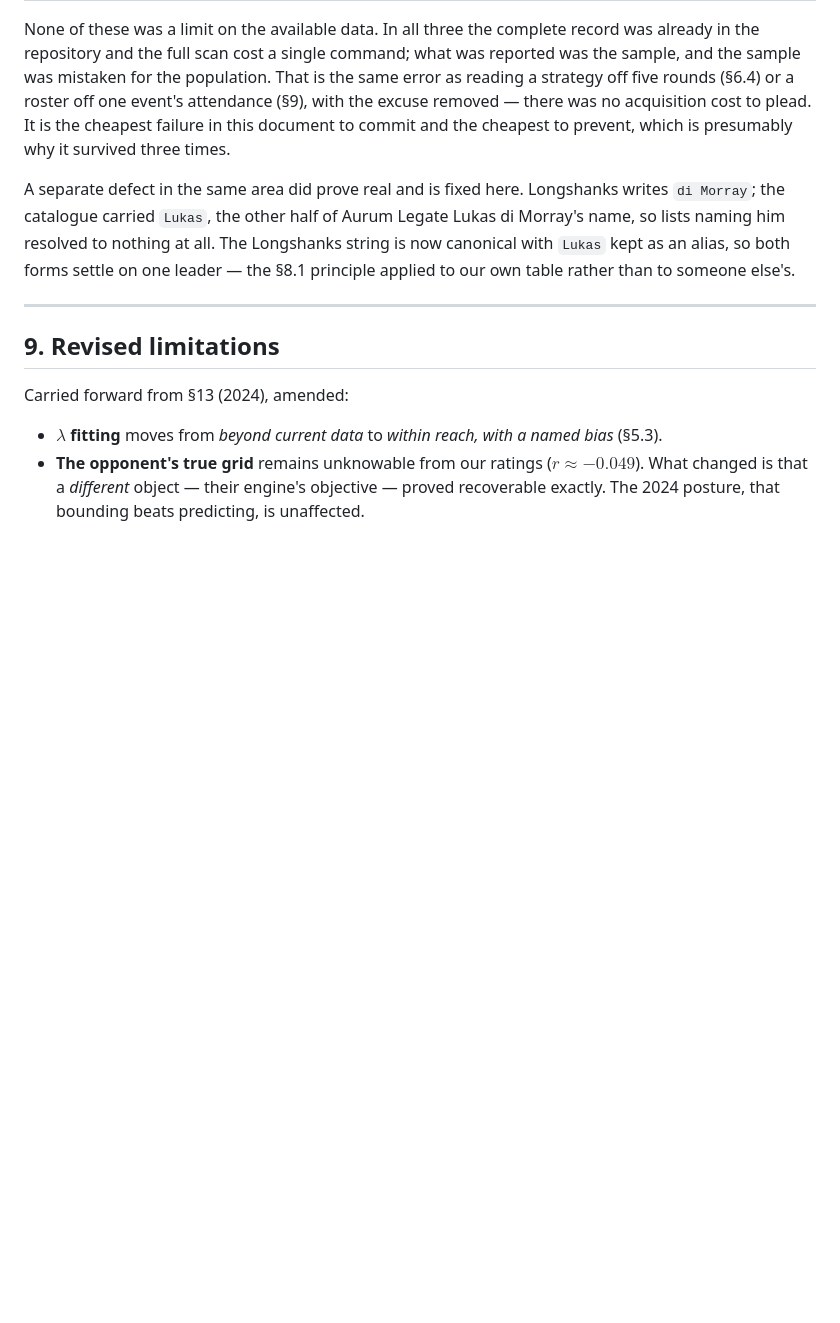
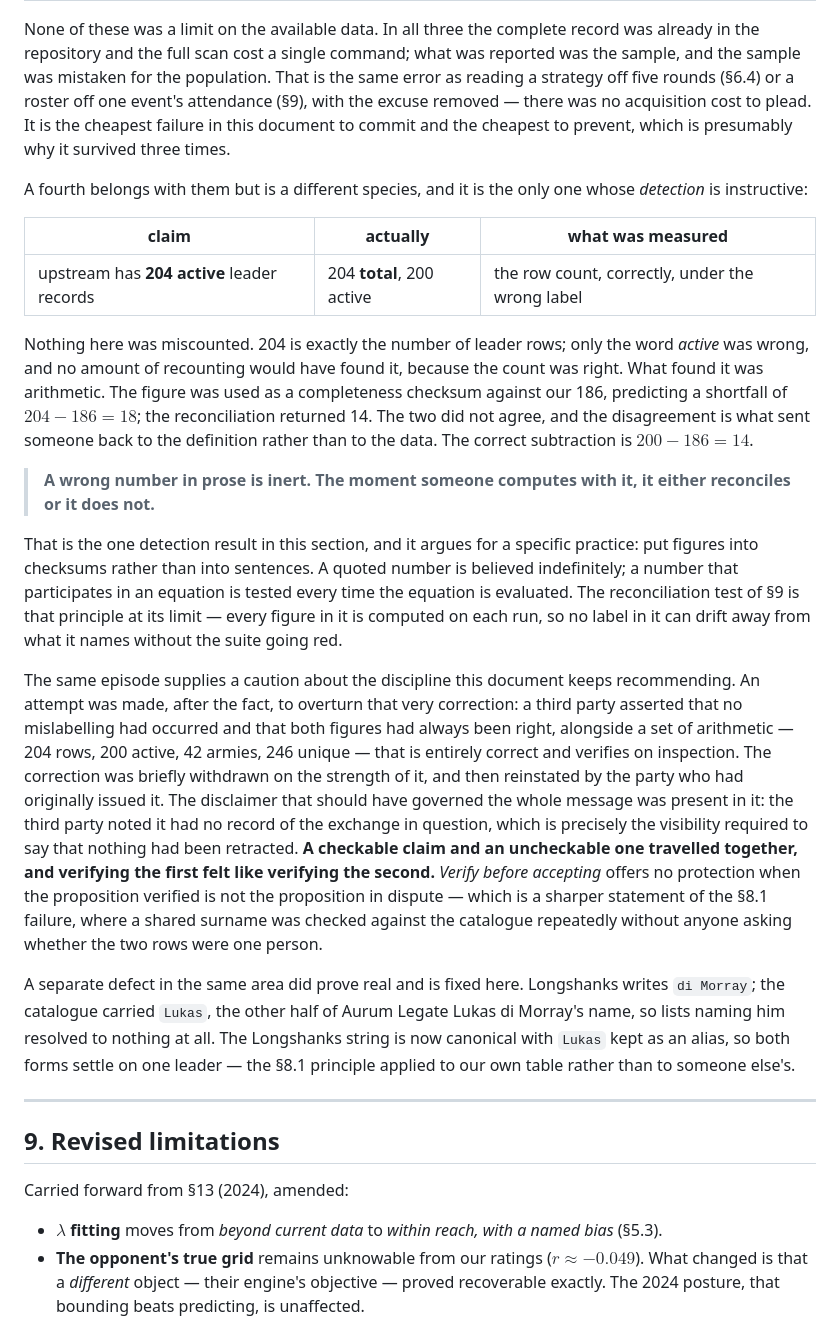
Before and after one commit to QTR-Games/QTR_pairing_process, a Markdown page: docs/WHITEPAPER_2026.md, the part around the change. Rendered like a GitHub page; blank space fills up the shorter version.

Commit message:
record the mislabelled leader count and how the arithmetic caught it
Adds a fourth entry to the section 8.2 ledger, of a different species
from the other three. Upstream was reported as having 204 active
leader records. 204 is exactly right as a total; only the word active
was wrong, and the active figure is 200. Verified against the
fixture: 204 leader rows, 200 of them active.

Nothing was miscounted, so recounting could not have found it. What
found it was arithmetic. The figure was used as a completeness
checksum against our 186 and predicted a shortfall of 18, while the
reconciliation returned 14. The disagreement sent someone back to the
definition rather than to the data, and 200 minus 186 is 14.

The generalisable form is the only detection result the section
carries: a wrong number in prose is inert, but the moment someone
computes with it, it either reconciles or it does not. That argues
for putting figures into checksums rather than sentences, which is
what the section 9 test does at its limit.

Also records a caution about the verification discipline itself. An
attempt to overturn the correction arrived carrying arithmetic that
was entirely correct and a claim about the exchange that was not, and
checking the former felt like checking the latter. Verify before
accepting does not help when the proposition verified is not the one
in dispute, which is the section 8.1 failure stated more sharply.

Prose only. tsc -b exit 0, src/longshanks 103, suite 532 passed, 34
skipped, 1 pre-existing failure in src/content/help.test.ts.

Co-authored-by: Copilot App <223556219+Copilot@users.noreply.github.com>

```diff
--- a/docs/WHITEPAPER_2026.md
+++ b/docs/WHITEPAPER_2026.md
@@ -623,6 +623,48 @@ there was no acquisition cost to plead. It is the cheapest failure in this
 document to commit and the cheapest to prevent, which is presumably why it
 survived three times.
 
+A fourth belongs with them but is a different species, and it is the only one
+whose *detection* is instructive:
+
+| claim | actually | what was measured |
+|---|---|---|
+| upstream has **204 active** leader records | 204 **total**, 200 active | the row count, correctly, under the wrong label |
+
+Nothing here was miscounted. 204 is exactly the number of leader rows; only
+the word *active* was wrong, and no amount of recounting would have found it,
+because the count was right. What found it was arithmetic. The figure was used
+as a completeness checksum against our 186, predicting a shortfall of
+$204-186=18$; the reconciliation returned 14. The two did not agree, and the
+disagreement is what sent someone back to the definition rather than to the
+data. The correct subtraction is $200-186=14$.
+
+> **A wrong number in prose is inert. The moment someone computes with it, it
+> either reconciles or it does not.**
+
+That is the one detection result in this section, and it argues for a specific
+practice: put figures into checksums rather than into sentences. A quoted
+number is believed indefinitely; a number that participates in an equation is
+tested every time the equation is evaluated. The reconciliation test of §9 is
+that principle at its limit — every figure in it is computed on each run, so
+no label in it can drift away from what it names without the suite going red.
+
+The same episode supplies a caution about the discipline this document keeps
+recommending. An attempt was made, after the fact, to overturn that very
+correction: a third party asserted that no mislabelling had occurred and that
+both figures had always been right, alongside a set of arithmetic — 204 rows,
+200 active, 42 armies, 246 unique — that is entirely correct and verifies on
+inspection. The correction was briefly withdrawn on the strength of it, and
+then reinstated by the party who had originally issued it. The disclaimer that
+should have governed the whole message was present in it: the third party
+noted it had no record of the exchange in question, which is precisely the
+visibility required to say that nothing had been retracted. **A checkable
+claim and an uncheckable one travelled together, and verifying the first felt
+like verifying the second.** *Verify before accepting* offers no protection
+when the proposition verified is not the proposition in dispute — which is a
+sharper statement of the §8.1 failure, where a shared surname was checked
+against the catalogue repeatedly without anyone asking whether the two rows
+were one person.
+
 A separate defect in the same area did prove real and is fixed here. Longshanks
 writes `di Morray`; the catalogue carried `Lukas`, the other half of Aurum Legate
 Lukas di Morray's name, so lists naming him resolved to nothing at all. The
```
